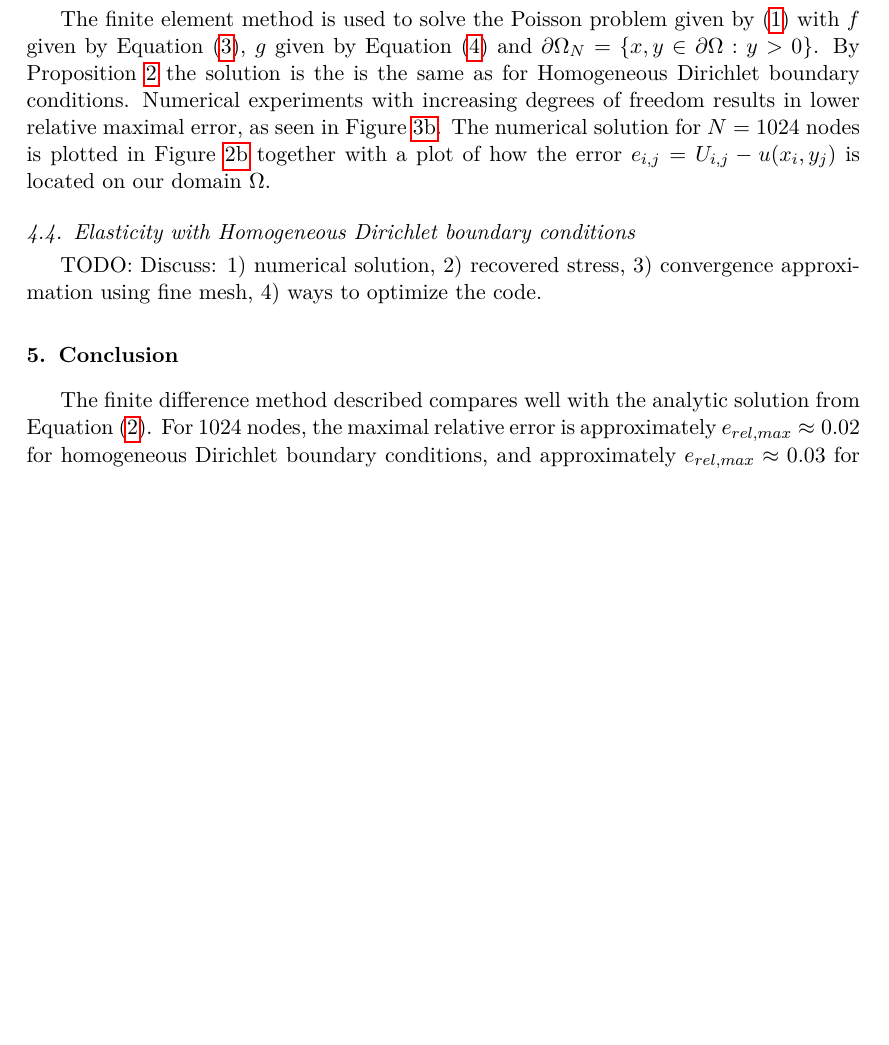
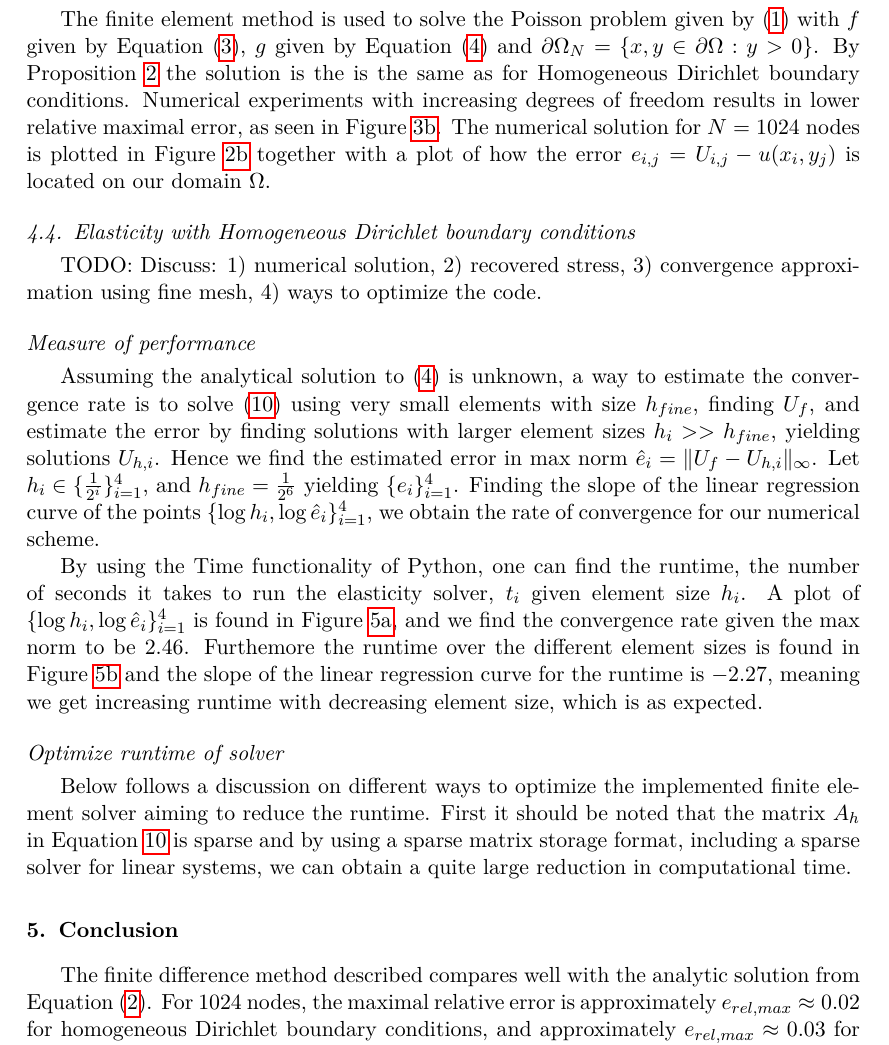
Before and after one commit to alexarntzen/FiniteElementProject, a LaTeX paper (report/main.tex): part of page 10 of 14 before the commit and part of page 10 of 15 after it, cut so that both start at the same text, the shorter picture padded with empty space. Compiled offline with pdfLaTeX.

Commit message:
Added stuff to report

```diff
--- a/report/main.tex
+++ b/report/main.tex
@@ -703,6 +688,11 @@ TODO: Discuss: 1) numerical solution, 2) recovered stress, 3) convergence approx
     \caption{The elasticity problem problem solved on the unit square mesh with $N = 256$ nodes. The top figures displays displacement $u_x$ to the left and the recovered stress $\sigma_{xx}$ to the right. The bottom figures displays the error in the nodal points for displacement and stress, $e_{i,j} = U_{i,j} - u(x_i,y_j)$.}
 \end{figure}
 
+\subsection*{Measure of performance}
+
+Assuming the analytical solution to \eqref{weak_formulation_elastic} is unknown, a way to estimate the convergence rate is to solve \eqref{weak_formulation_matrix} using very small elements with size $h_{fine}$, finding $U_f$, and estimate the error by finding solutions with larger element sizes $h_i >> h_{fine}$, yielding solutions $U_{h,i}$. Hence we find the estimated error in max norm $\hat e_i = \|U_f - U_{h,i} \|_{\infty}$. Let $h_i \in \{\frac{1}{2^i}\}_{i=1}^4$, and $h_{fine} = \frac{1}{2^6}$ yielding $\{e_i\}_{i=1}^4$. Finding the slope of the linear regression curve of the points $\{\log h_i,\log\hat e_i\}_{i=1}^4$, we obtain the rate of convergence for our numerical scheme.
+
+By using the Time functionality of Python, one can find the runtime, the number of seconds it takes to run the elasticity solver, $t_i$ given element size $h_i$. A plot of $\{\log h_i,\log\hat e_i\}_{i=1}^4$ is found in Figure \ref{error-convergence-elastic}, and we find the convergence rate given the max norm to be $2.46$. Furthemore the runtime over the different element sizes is found in Figure \ref{time-convergence-elastic} and the slope of the linear regression curve for the runtime is $-2.27$, meaning we get increasing runtime with decreasing element size, which is as expected.
 
 \begin{figure}[t]
     \begin{subfigure}[t]{0.5\linewidth}
@@ -721,6 +711,11 @@ TODO: Discuss: 1) numerical solution, 2) recovered stress, 3) convergence approx
         \caption{The elasicity problem is first solved on a fine mesh with element size $h_{fine} = \frac{1}{2^6}$. Furtheremore we solve the problem on coarser meshes with $h_i = \frac{1}{2^i}, i = 1,2,3,4$, yielding an approximate method to check for convergence.}
     \end{figure}
 
+
+\subsection*{Optimize runtime of solver}
+
+Below follows a discussion on different ways to optimize the implemented finite element solver aiming to reduce the runtime. First it should be noted that the matrix $A_h$ in Equation \ref{weak_formulation_matrix} is sparse and by using a sparse matrix storage format, including a sparse solver for linear systems, we can obtain a quite large reduction in computational time.
+
 \section{Conclusion}
 The finite difference method described compares well with the analytic solution from Equation \eqref{analytical-solution}. For 1024 nodes, the maximal relative error is approximately $e_{rel,max} \approx 0.02$ for homogeneous Dirichlet boundary conditions, and approximately $e_{rel,max} \approx 0.03$ for mixed boundary conditions. In addition, the error decreases with  the number of nodes increases. This indicates that the method is convergent.
 
```
Also changed, not shown: report/main.tex (19 more changed lines).
